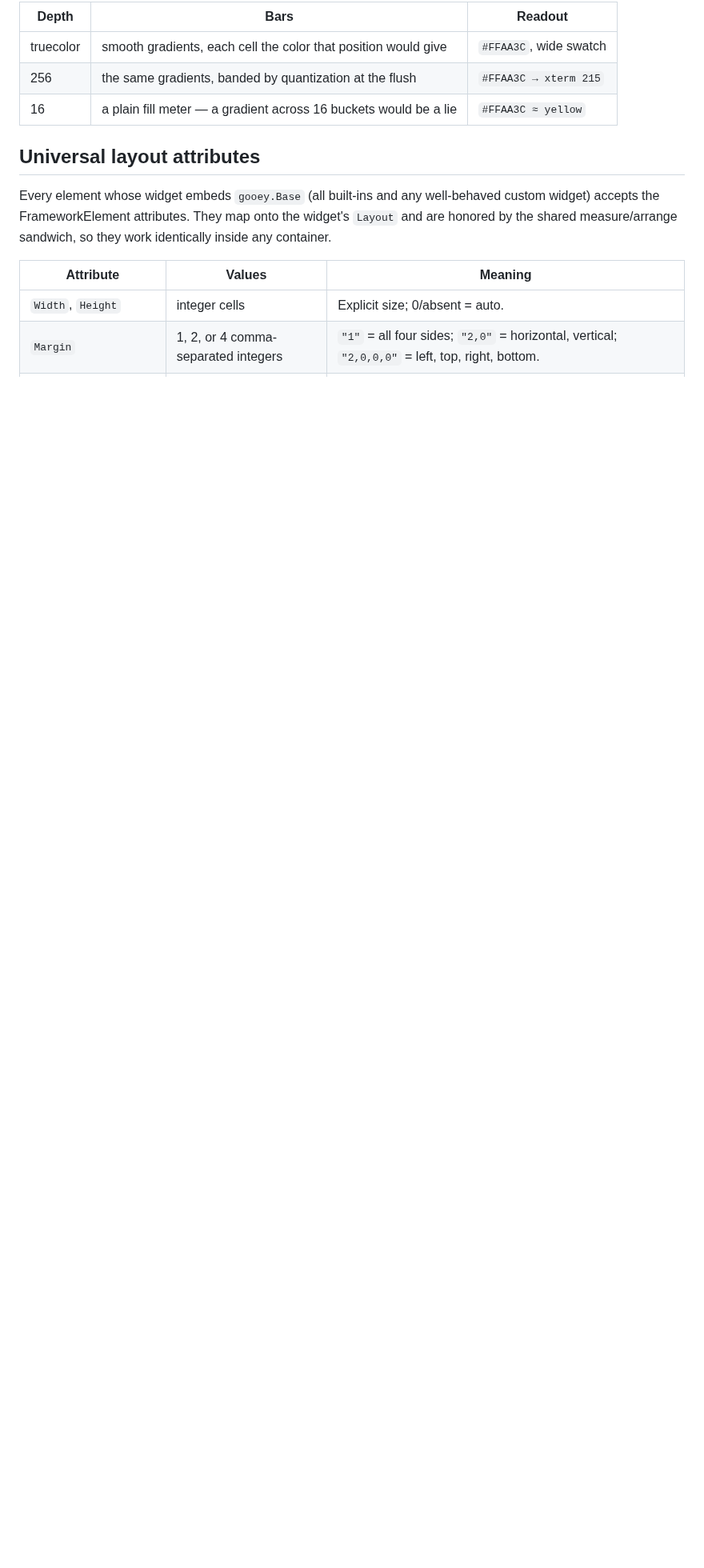
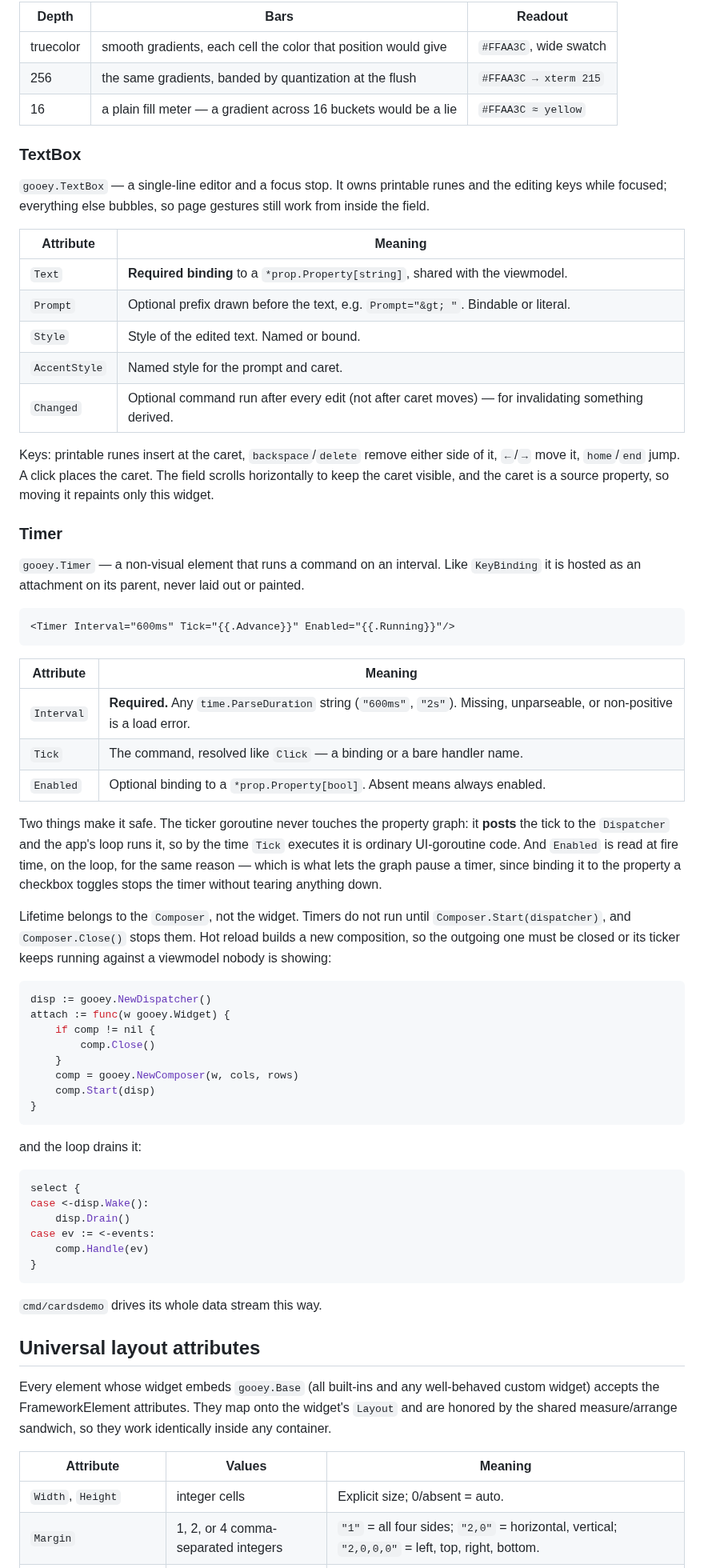
Before and after one commit to WonderForgeLabs/gooey, a Markdown page: docs/markup-reference.md, the part around the change. Shown at 80% size. Rendered like a GitHub page; blank space fills up the shorter version.

````diff
--- a/docs/markup-reference.md
+++ b/docs/markup-reference.md
@@ -219,6 +219,62 @@ What it shows depends on `Frame.Caps.Color`:
 | truecolor | smooth gradients, each cell the color that position would give | `#FFAA3C`, wide swatch |
 | 256 | the same gradients, banded by quantization at the flush | `#FFAA3C → xterm 215` |
 | 16 | a plain fill meter — a gradient across 16 buckets would be a lie | `#FFAA3C ≈ yellow` |
+
+### TextBox
+
+`gooey.TextBox` — a single-line editor and a focus stop. It owns printable runes and the editing keys while focused; everything else bubbles, so page gestures still work from inside the field.
+
+| Attribute | Meaning |
+|---|---|
+| `Text` | **Required binding** to a `*prop.Property[string]`, shared with the viewmodel. |
+| `Prompt` | Optional prefix drawn before the text, e.g. `Prompt="&gt; "`. Bindable or literal. |
+| `Style` | Style of the edited text. Named or bound. |
+| `AccentStyle` | Named style for the prompt and caret. |
+| `Changed` | Optional command run after every edit (not after caret moves) — for invalidating something derived. |
+
+Keys: printable runes insert at the caret, `backspace`/`delete` remove either side of it, `←`/`→` move it, `home`/`end` jump. A click places the caret. The field scrolls horizontally to keep the caret visible, and the caret is a source property, so moving it repaints only this widget.
+
+### Timer
+
+`gooey.Timer` — a non-visual element that runs a command on an interval. Like `KeyBinding` it is hosted as an attachment on its parent, never laid out or painted.
+
+```xml
+<Timer Interval="600ms" Tick="{{.Advance}}" Enabled="{{.Running}}"/>
+```
+
+| Attribute | Meaning |
+|---|---|
+| `Interval` | **Required.** Any `time.ParseDuration` string (`"600ms"`, `"2s"`). Missing, unparseable, or non-positive is a load error. |
+| `Tick` | The command, resolved like `Click` — a binding or a bare handler name. |
+| `Enabled` | Optional binding to a `*prop.Property[bool]`. Absent means always enabled. |
+
+Two things make it safe. The ticker goroutine never touches the property graph: it **posts** the tick to the `Dispatcher` and the app's loop runs it, so by the time `Tick` executes it is ordinary UI-goroutine code. And `Enabled` is read at fire time, on the loop, for the same reason — which is what lets the graph pause a timer, since binding it to the property a checkbox toggles stops the timer without tearing anything down.
+
+Lifetime belongs to the `Composer`, not the widget. Timers do not run until `Composer.Start(dispatcher)`, and `Composer.Close()` stops them. Hot reload builds a new composition, so the outgoing one must be closed or its ticker keeps running against a viewmodel nobody is showing:
+
+```go
+disp := gooey.NewDispatcher()
+attach := func(w gooey.Widget) {
+    if comp != nil {
+        comp.Close()
+    }
+    comp = gooey.NewComposer(w, cols, rows)
+    comp.Start(disp)
+}
+```
+
+and the loop drains it:
+
+```go
+select {
+case <-disp.Wake():
+    disp.Drain()
+case ev := <-events:
+    comp.Handle(ev)
+}
+```
+
+`cmd/cardsdemo` drives its whole data stream this way.
 
 ## Universal layout attributes
 
````
Also changed, not shown: README.md (+1 -0 lines), docs/specs/2026-08-10-container-backgrounds.md (+47 -0 lines), timerdemo.gif (added), 15 other files.
